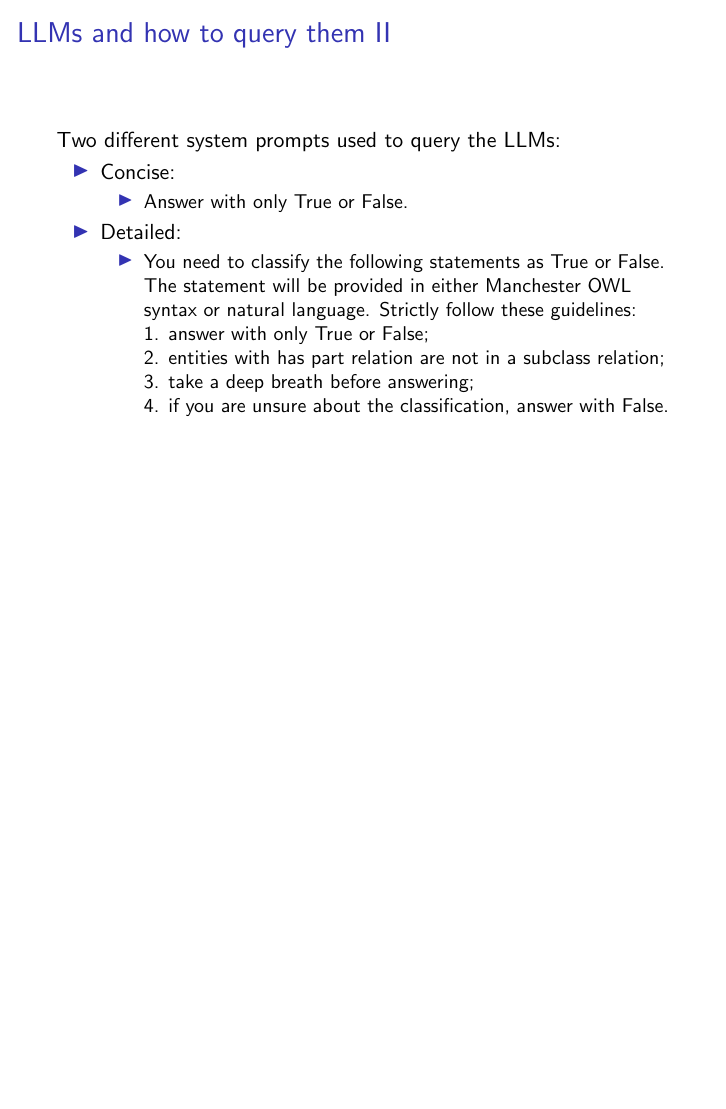
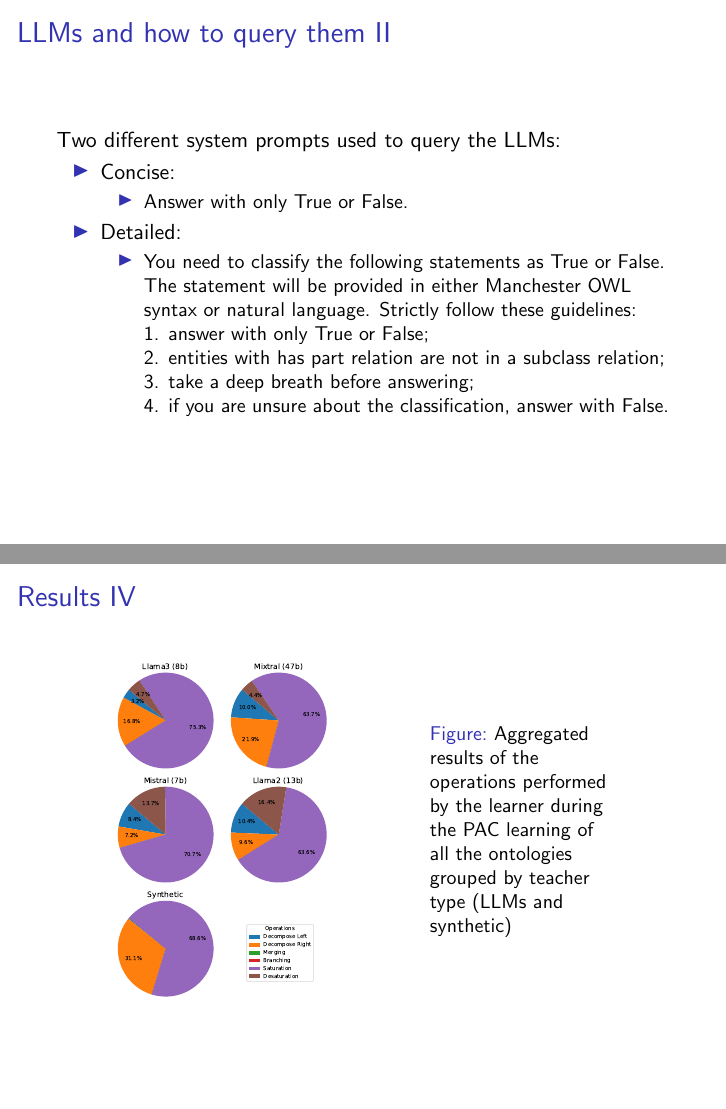
Before and after one commit to MatteoMagnini/talk-2025-ecai-exactlearner-llm, LaTeX slides (magnini-ecai-2025-talk.tex, which reads magnini-ecai-2025-talk.sty): page 13 of 15 before the commit and pages 13 and 17 of 19 after it, the two joined at a grey line, the shorter picture padded with empty space. Compiled offline with pdfLaTeX.

Commit message:
chore: add results

```diff
--- a/magnini-ecai-2025-talk.sty
+++ b/magnini-ecai-2025-talk.sty
@@ -7,6 +7,7 @@
 \RequirePackage{color}
 \RequirePackage{tabularx}
 \RequirePackage{array}
+\RequirePackage{caption}
 \RequirePackage{colortbl}
 \usetikzlibrary{positioning}
 
--- a/magnini-ecai-2025-talk.tex
+++ b/magnini-ecai-2025-talk.tex
@@ -432,6 +432,114 @@
 
 \end{frame}
 
+%\\\\\\\\\\\\\\\\\\\\\
+
+\begin{frame}[c,allowframebreaks]
+\frametitle{Results}
+
+    \begin{table}[]
+    \centering
+    \resizebox{0.7\columnwidth}{!}{
+    \begin{tabular}{|l|c|c|c|c|}
+    \hline
+    \textbf{Ontology} & \textbf{Accuracy} & \textbf{Recall} & \textbf{Precision} & \textbf{F1-Score} \\
+    \hline
+    \rowcolor[HTML]{EFEFEF}
+    Animals & 0.737 & 0.858 & 0.381 & 0.428 \\
+    \hline
+    \rowcolor[HTML]{FFFFFF}
+    Cell & 0.391 & 0.733 & 0.206 & 0.284 \\
+    \hline
+    \rowcolor[HTML]{EFEFEF}
+    Football & 0.553 & 0.89 & 0.422 & 0.477 \\
+    \hline
+    \rowcolor[HTML]{FFFFFF}
+    Generations & 0.691 & 0.658 & 0.564 & 0.476 \\
+    \hline
+    \rowcolor[HTML]{EFEFEF}
+    University & 0.622 & 0.629 & 0.313 & 0.302 \\
+    \hline
+    \end{tabular}}
+    \caption{Results of ExactLearner+LLM grouped by ontologies.}
+    \label{tb:results-small-ontologies}
+    \end{table}
+
+    \begin{table}[]
+    \centering
+    \resizebox{0.7\columnwidth}{!}{
+    \begin{tabular}{|l|c|c|c|c|}
+    \hline
+    \textbf{Model} & \textbf{Accuracy} & \textbf{Recall} & \textbf{Precision} & \textbf{F1-Score} \\
+    \hline
+    \rowcolor[HTML]{EFEFEF}
+    Llama2 (13b) & 0.521 & 0.71 & 0.294 & 0.314 \\
+    \hline
+    \rowcolor[HTML]{FFFFFF}
+    Llama3 (8b) & 0.43 & 0.947 & 0.218 & 0.333 \\
+    \hline
+    \rowcolor[HTML]{EFEFEF}
+    Mistral (7b) & 0.741 & 0.747 & 0.45 & 0.49 \\
+    \hline
+    \rowcolor[HTML]{FFFFFF}
+    Mixtral (47b) & 0.705 & 0.611 & 0.547 & 0.436 \\
+    \hline
+    \end{tabular}}
+    \caption{Results of ExactLearner+LLM grouped by models.}
+    \label{tb:results-small-models}
+    \end{table}
+
+    \framebreak
+
+    \begin{table}[]
+    \centering
+    \resizebox{0.7\columnwidth}{!}{
+    \begin{tabular}{|l|c|c|c|c|}
+    \hline
+    \textbf{Prompt Type} & \textbf{Accuracy} & \textbf{Recall} & \textbf{Precision} & \textbf{F1-Score} \\
+    \hline
+    \rowcolor[HTML]{EFEFEF}
+    M. OWL Syntax & 0.34 & 0.93 & 0.165 & 0.262 \\
+    \hline
+    \rowcolor[HTML]{FFFFFF}
+    Natural Language & 0.751 & 0.811 & 0.414 & 0.511 \\
+    \hline
+    \rowcolor[HTML]{EFEFEF}
+    A. M. OWL Syntax & 0.537 & 0.767 & 0.326 & 0.347 \\
+    \hline
+    \rowcolor[HTML]{FFFFFF}
+    A. Natural Language & 0.767 & 0.506 & 0.603 & 0.454 \\
+    \hline
+    \end{tabular}}
+    \caption{Results of ExactLearner+LLM grouped by prompts.}
+    \label{tb:results-small-prompt}
+    \end{table}
+
+    \framebreak
+
+    \begin{figure}
+        \centering
+        \includegraphics[width=0.5\textwidth]{figures/query_counts}
+        \caption{Average number of membership and (simulated) equivalence queries grouped by LLM.}
+        \label{fig:query-counts}
+    \end{figure}
+
+    \framebreak
+
+    \begin{figure}
+      \centering
+      \begin{minipage}{0.6\textwidth}
+        \includegraphics[width=0.6\linewidth]{figures/operations}
+      \end{minipage}%
+      \hspace{-1cm}
+      \begin{minipage}{0.3\textwidth}
+        \captionof{figure}{Aggregated results of the operations performed by the learner during the PAC learning of all the ontologies grouped by teacher type (LLMs and synthetic)}
+          \label{fig:operations}
+      \end{minipage}
+    \end{figure}
+
+\end{frame}
+
+
 %===============================================================================
 \section*{}
 %===============================================================================
```
Also changed, not shown: figures/operations.pdf (added), figures/query_counts.pdf (added).
